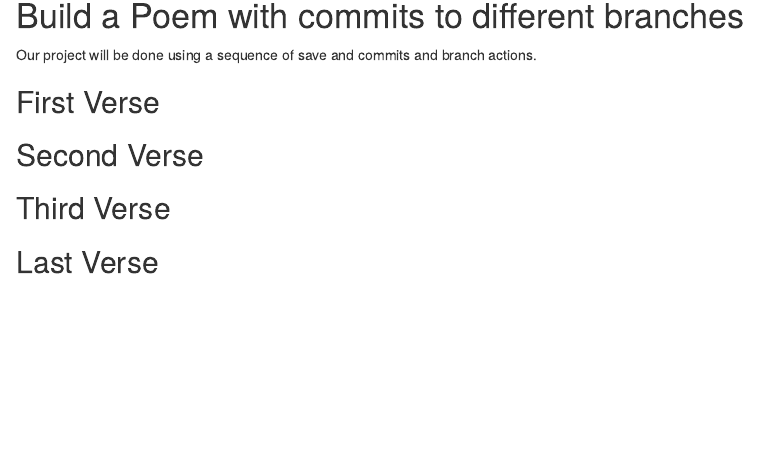
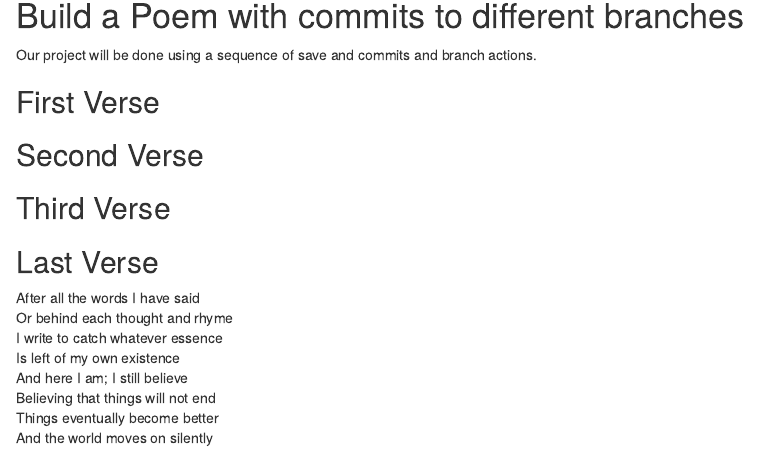
Before and after one commit to catsim3121/workshop, an R Markdown document (poem.rmd): the page in a window 1100 px wide, from 140 px down before the commit and from 150 px down after it, so that both start at the same text. Rendered offline with R 4.5, knitr and Pandoc, with nearby package versions.

Commit message:
last verse

```diff
--- a/poem.rmd
+++ b/poem.rmd
@@ -24,3 +24,11 @@ you, if you change any of this the git program will notice it and compromise you
 
 ## Last Verse
 <!--Put a short poem of your choice 8-20 lines,here!-->
+After all the words I have said
+Or behind each thought and rhyme
+I write to catch whatever essence
+Is left of my own existence
+And here I am; I still believe
+Believing that things will not end
+Things eventually become better
+And the world moves on silently
```
